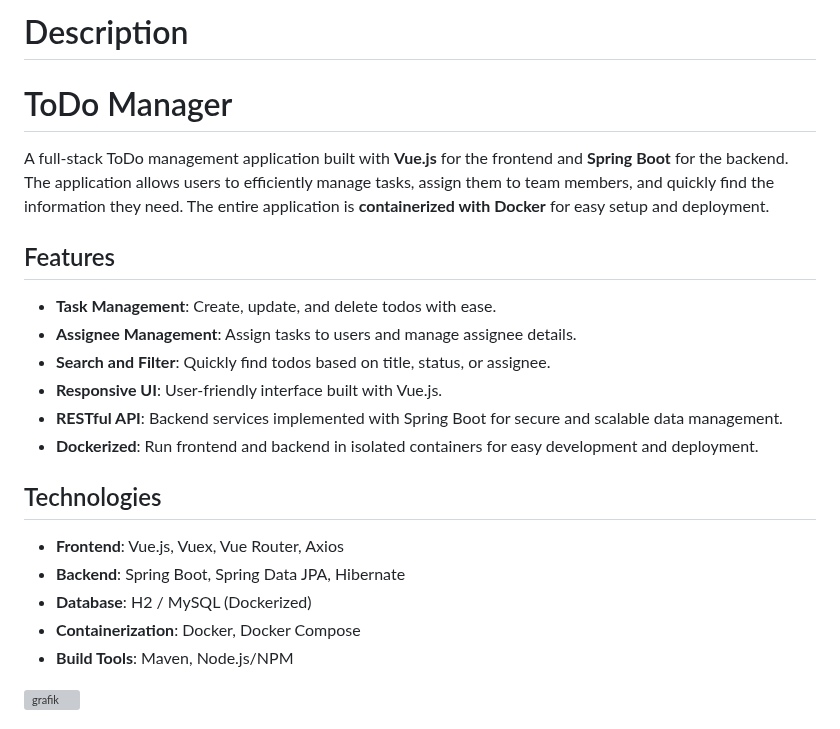
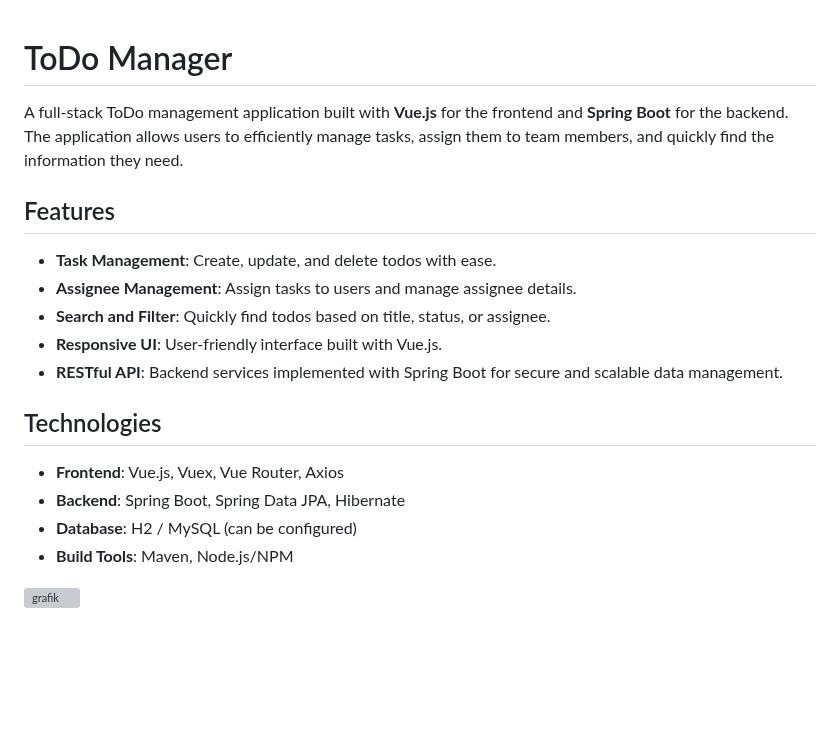
Before and after one commit to L3nnart-crtl/ToDos-Manager, a Markdown page: README.md, the part around the change. GitHub-like rendering; blank space fills up the shorter version; grey boxes are pictures that could not be loaded.

```diff
--- a/README.md
+++ b/README.md
@@ -1,7 +1,6 @@
-# Description
 # ToDo Manager
 
-A full-stack ToDo management application built with **Vue.js** for the frontend and **Spring Boot** for the backend. The application allows users to efficiently manage tasks, assign them to team members, and quickly find the information they need. The entire application is **containerized with Docker** for easy setup and deployment.
+A full-stack ToDo management application built with **Vue.js** for the frontend and **Spring Boot** for the backend. The application allows users to efficiently manage tasks, assign them to team members, and quickly find the information they need.
 
 ## Features
 
@@ -10,15 +9,14 @@ A full-stack ToDo management application built with **Vue.js** for the frontend
 - **Search and Filter**: Quickly find todos based on title, status, or assignee.
 - **Responsive UI**: User-friendly interface built with Vue.js.
 - **RESTful API**: Backend services implemented with Spring Boot for secure and scalable data management.
-- **Dockerized**: Run frontend and backend in isolated containers for easy development and deployment.
 
 ## Technologies
 
 - **Frontend**: Vue.js, Vuex, Vue Router, Axios
 - **Backend**: Spring Boot, Spring Data JPA, Hibernate
-- **Database**: H2 / MySQL (Dockerized)
-- **Containerization**: Docker, Docker Compose
+- **Database**: H2 / MySQL (can be configured)
 - **Build Tools**: Maven, Node.js/NPM
+
 
 <img width="1895" height="920" alt="grafik" src="https://github.com/user-attachments/assets/b5e788b4-8fce-48df-9470-24d656873e0b" />
 
```
